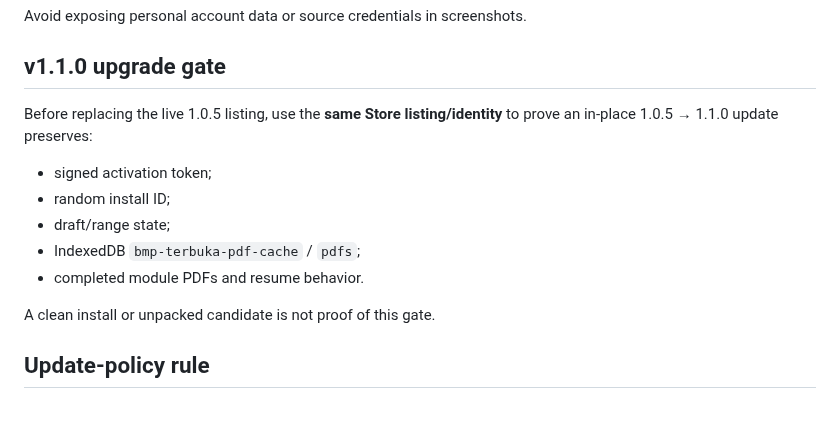
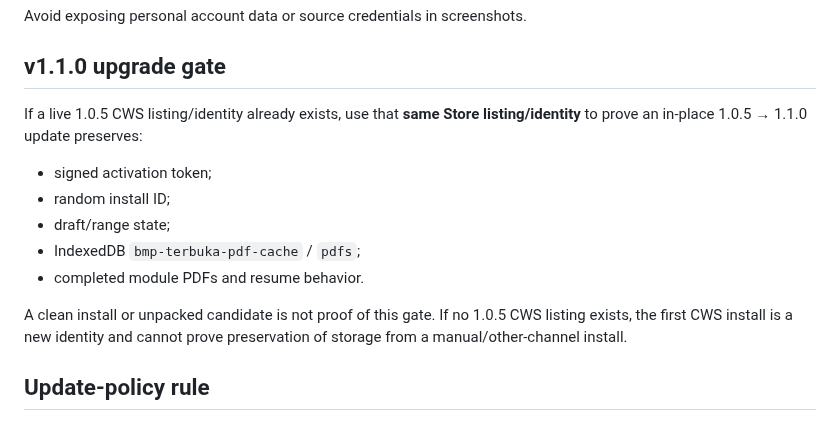
Before and after one commit to mentaliss/bukabmp, a Markdown page: docs/CWS_SUBMISSION.md, the part around the change. Rendered like a GitHub page.

Commit message:
Clarify 1.1.0 distribution identity and upgrade gates

```diff
--- a/docs/CWS_SUBMISSION.md
+++ b/docs/CWS_SUBMISSION.md
@@ -109,14 +109,14 @@ Avoid exposing personal account data or source credentials in screenshots.
 
 ## v1.1.0 upgrade gate
 
-Before replacing the live 1.0.5 listing, use the **same Store listing/identity** to prove an in-place 1.0.5 → 1.1.0 update preserves:
+If a live 1.0.5 CWS listing/identity already exists, use that **same Store listing/identity** to prove an in-place 1.0.5 → 1.1.0 update preserves:
 - signed activation token;
 - random install ID;
 - draft/range state;
 - IndexedDB `bmp-terbuka-pdf-cache` / `pdfs`;
 - completed module PDFs and resume behavior.
 
-A clean install or unpacked candidate is not proof of this gate.
+A clean install or unpacked candidate is not proof of this gate. If no 1.0.5 CWS listing exists, the first CWS install is a new identity and cannot prove preservation of storage from a manual/other-channel install.
 
 ## Update-policy rule
 
```
